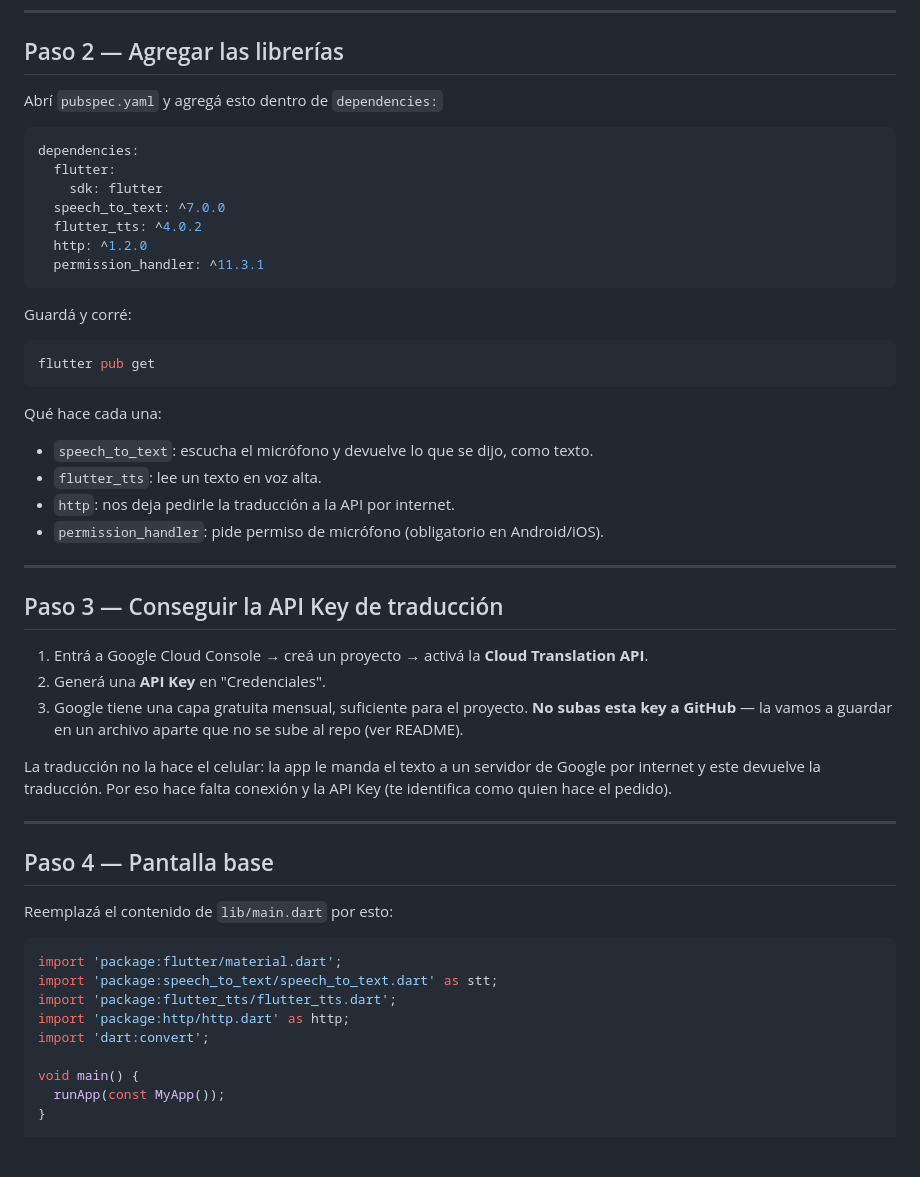
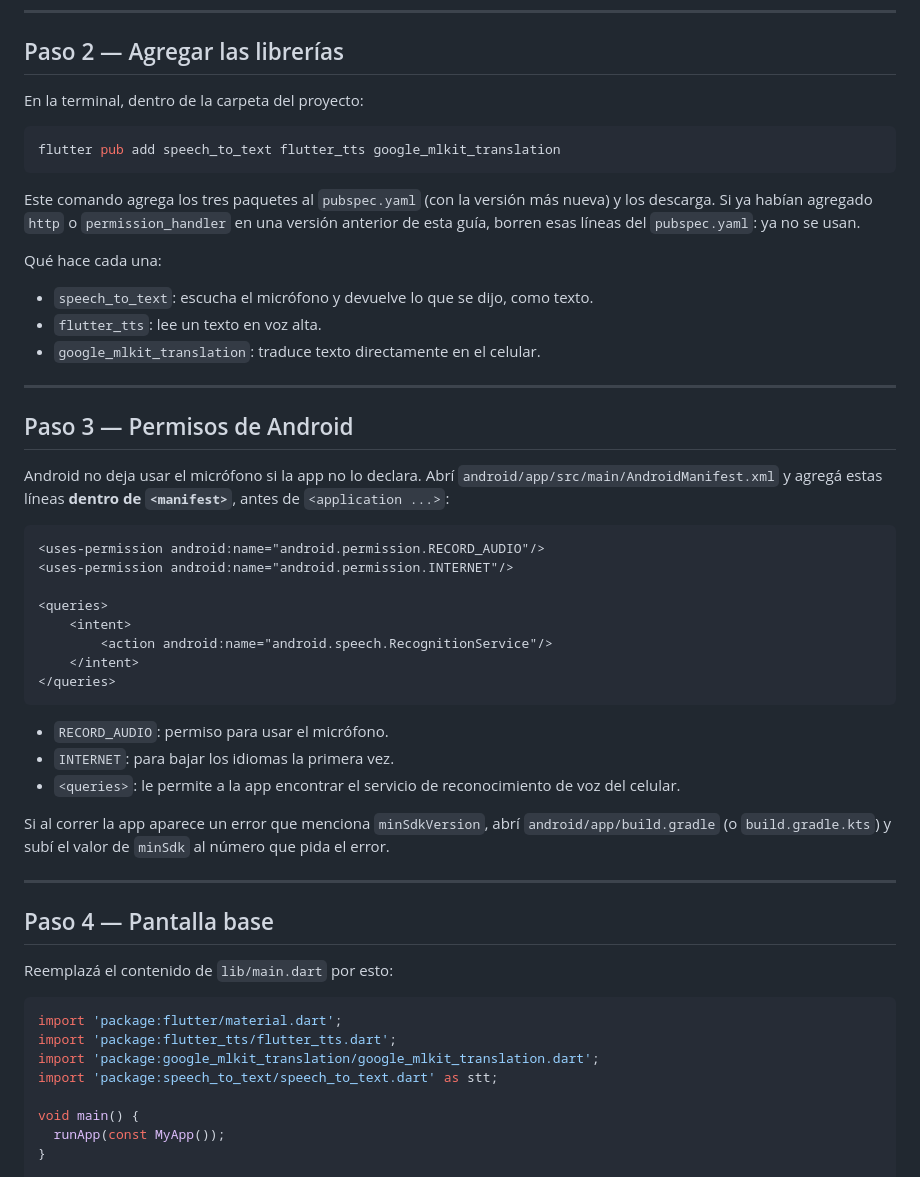
Before and after one commit to joaatrejo/fijos-translate, a Markdown page: instructivo.md, the part around one of its changes. Rendered like a GitHub page; blank space fills up the shorter version.

````diff
--- a/instructivo.md
+++ b/instructivo.md
@@ -32,38 +34,41 @@ Carpetas importantes:
 
 ## Paso 2 — Agregar las librerías
 
-Abrí `pubspec.yaml` y agregá esto dentro de `dependencies:`
+En la terminal, dentro de la carpeta del proyecto:
 
-```yaml
-dependencies:
-  flutter:
-    sdk: flutter
-  speech_to_text: ^7.0.0
-  flutter_tts: ^4.0.2
-  http: ^1.2.0
-  permission_handler: ^11.3.1
+```bash
+flutter pub add speech_to_text flutter_tts google_mlkit_translation
 ```
 
-Guardá y corré:
-```bash
-flutter pub get
-```
+Este comando agrega los tres paquetes al `pubspec.yaml` (con la versión más nueva) y los descarga. Si ya habían agregado `http` o `permission_handler` en una versión anterior de esta guía, borren esas líneas del `pubspec.yaml`: ya no se usan.
 
 Qué hace cada una:
 - `speech_to_text`: escucha el micrófono y devuelve lo que se dijo, como texto.
 - `flutter_tts`: lee un texto en voz alta.
-- `http`: nos deja pedirle la traducción a la API por internet.
-- `permission_handler`: pide permiso de micrófono (obligatorio en Android/iOS).
+- `google_mlkit_translation`: traduce texto directamente en el celular.
 
 ---
 
-## Paso 3 — Conseguir la API Key de traducción
+## Paso 3 — Permisos de Android
 
-1. Entrá a Google Cloud Console → creá un proyecto → activá la **Cloud Translation API**.
-2. Generá una **API Key** en "Credenciales".
-3. Google tiene una capa gratuita mensual, suficiente para el proyecto. **No subas esta key a GitHub** — la vamos a guardar en un archivo aparte que no se sube al repo (ver README).
+Android no deja usar el micrófono si la app no lo declara. Abrí `android/app/src/main/AndroidManifest.xml` y agregá estas líneas **dentro de `<manifest>`**, antes de `<application ...>`:
 
-La traducción no la hace el celular: la app le manda el texto a un servidor de Google por internet y este devuelve la traducción. Por eso hace falta conexión y la API Key (te identifica como quien hace el pedido).
+```xml
+<uses-permission android:name="android.permission.RECORD_AUDIO"/>
+<uses-permission android:name="android.permission.INTERNET"/>
+
+<queries>
+    <intent>
+        <action android:name="android.speech.RecognitionService"/>
+    </intent>
+</queries>
+```
+
+- `RECORD_AUDIO`: permiso para usar el micrófono.
+- `INTERNET`: para bajar los idiomas la primera vez.
+- `<queries>`: le permite a la app encontrar el servicio de reconocimiento de voz del celular.
+
+Si al correr la app aparece un error que menciona `minSdkVersion`, abrí `android/app/build.gradle` (o `build.gradle.kts`) y subí el valor de `minSdk` al número que pida el error.
 
 ---
 
@@ -73,10 +78,9 @@ Reemplazá el contenido de `lib/main.dart` por esto:
 
 ```dart
 import 'package:flutter/material.dart';
+import 'package:flutter_tts/flutter_tts.dart';
+import 'package:google_mlkit_translation/google_mlkit_translation.dart';
 import 'package:speech_to_text/speech_to_text.dart' as stt;
-import 'package:flutter_tts/flutter_tts.dart';
-import 'package:http/http.dart' as http;
-import 'dart:convert';
 
 void main() {
   runApp(const MyApp());
````
Also changed, not shown: other parts of instructivo.md (+153 -73 lines).
